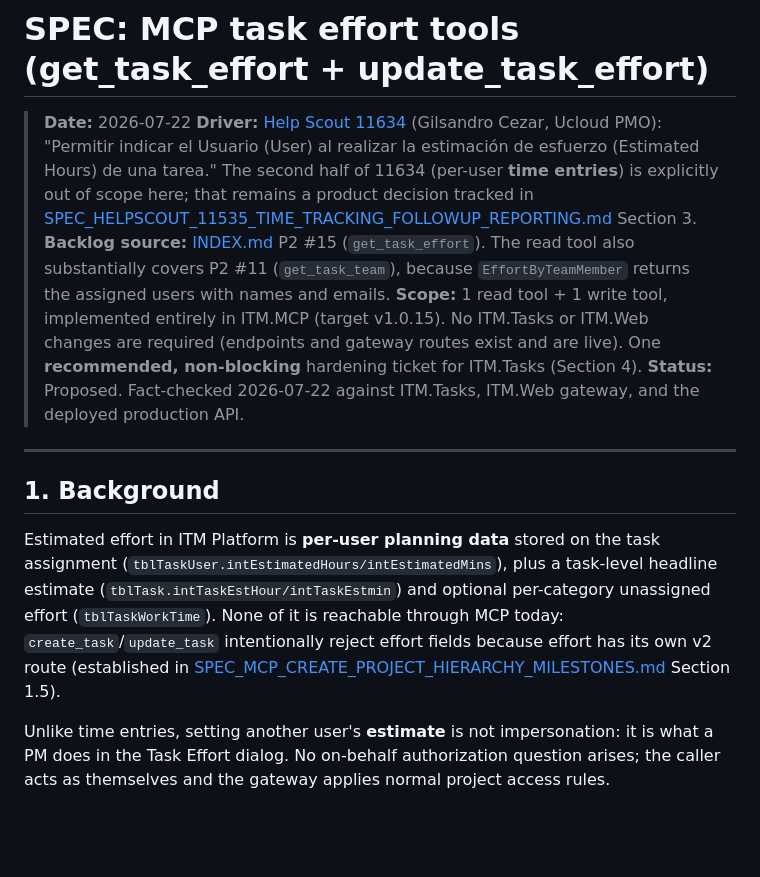
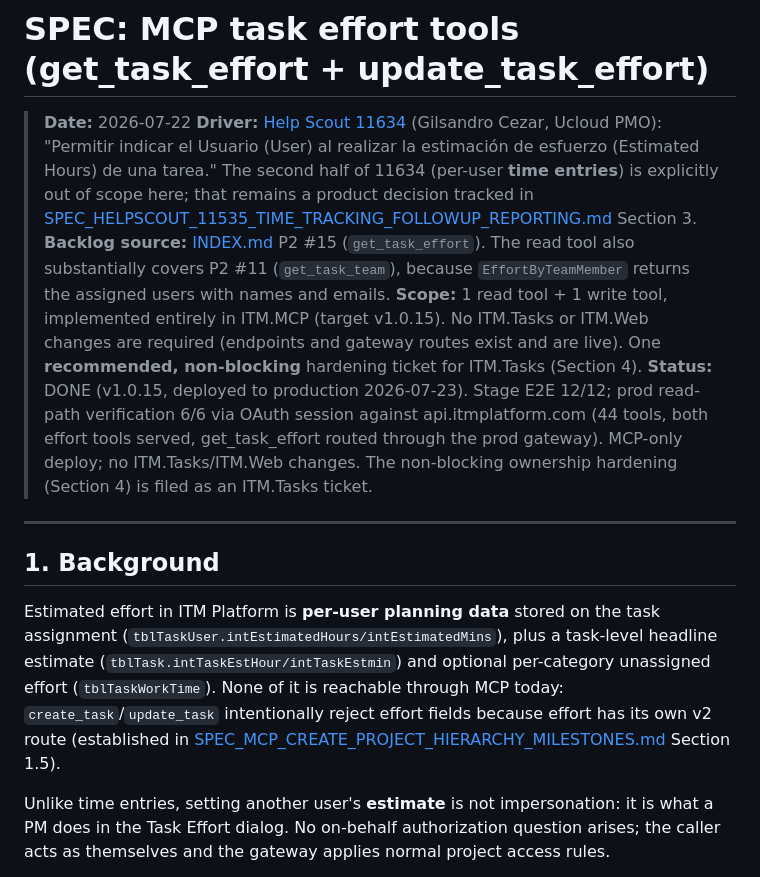
Before and after one commit to itmplatform/mcp-server, a Markdown page: zz_Specifications/done/SPEC_MCP_TASK_EFFORT_TOOLS.md, the part around one of its changes. GitHub-like rendering; blank space fills up the shorter version.

Commit message:
docs: task effort spec done (prod 2026-07-23); fix relative links after move

```diff
--- a/zz_Specifications/SPEC_MCP_TASK_EFFORT_TOOLS.md
+++ b/zz_Specifications/done/SPEC_MCP_TASK_EFFORT_TOOLS.md
@@ -10,7 +10,10 @@
 > **Scope:** 1 read tool + 1 write tool, implemented entirely in ITM.MCP (target v1.0.15).
 > No ITM.Tasks or ITM.Web changes are required (endpoints and gateway routes exist and are live).
 > One **recommended, non-blocking** hardening ticket for ITM.Tasks (Section 4).
-> **Status:** Proposed. Fact-checked 2026-07-22 against ITM.Tasks, ITM.Web gateway, and the deployed production API.
+> **Status:** DONE (v1.0.15, deployed to production 2026-07-23). Stage E2E 12/12; prod read-path
+> verification 6/6 via OAuth session against api.itmplatform.com (44 tools, both effort tools served,
+> get_task_effort routed through the prod gateway). MCP-only deploy; no ITM.Tasks/ITM.Web changes.
+> The non-blocking ownership hardening (Section 4) is filed as an ITM.Tasks ticket.
 
 ---
 
```
Also changed, not shown: other parts of zz_Specifications/done/SPEC_MCP_TASK_EFFORT_TOOLS.md (+5 -5 lines), zz_Specifications/INDEX.md (+2 -2 lines), zz_Specifications/SPEC_MCP_TIME_ENTRY_TOOLS.md (+2 -2 lines).
